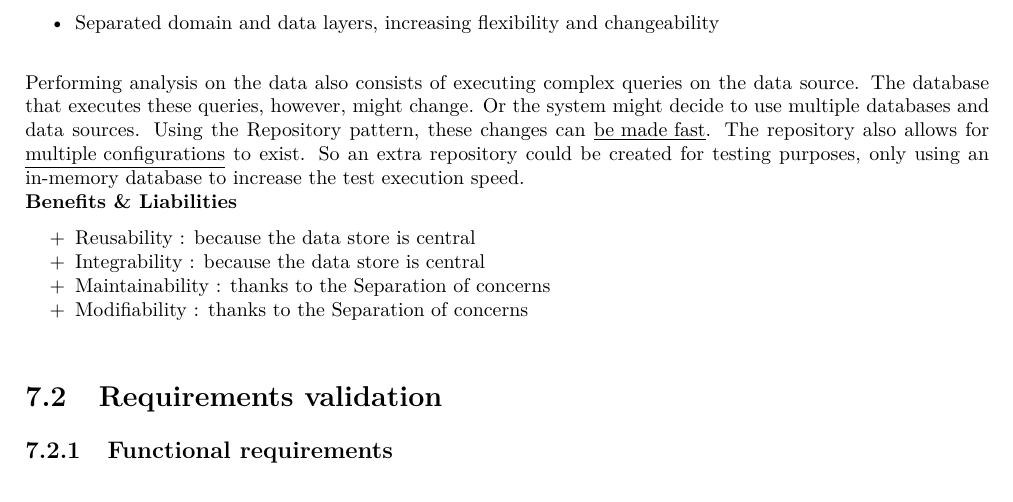
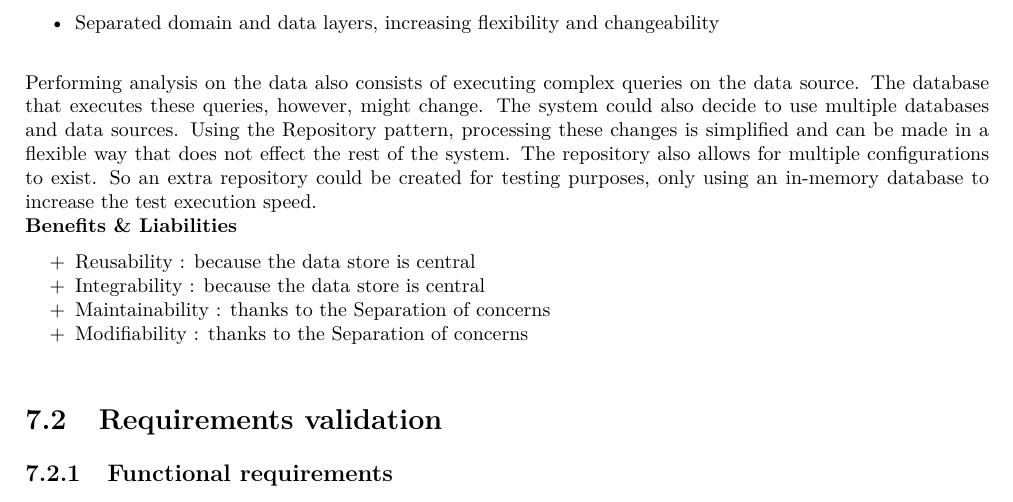
Before and after one commit to imjoris/SoftwarePatternsGroup2, a LaTeX document (report.tex, which reads 8-evaluation/evaluation.tex): part of page 52 of 58, cut so that both start at the same text. Compiled offline with pdfLaTeX.

Commit message:
Checked repository eveluation

```diff
--- a/8-evaluation/evaluation.tex
+++ b/8-evaluation/evaluation.tex
@@ -95,8 +95,8 @@ The repository gives a lot more control over how the data is handled. The benefi
 \item Separated domain and data layers, increasing flexibility and changeability
 \end{itemize}
 
-Performing analysis on the data also consists of executing complex queries on the data source. The database that executes these queries, however, might change. Or the system might decide to use multiple databases and data sources.
-Using the Repository pattern, these changes can \underline{be made fast}. The repository also allows for \underline{multiple configurations} to exist. So an extra repository could be created for testing purposes, only using an in-memory database to increase the test execution speed. \\
+Performing analysis on the data also consists of executing complex queries on the data source. The database that executes these queries, however, might change. The system could also decide to use multiple databases and data sources.
+Using the Repository pattern, processing these changes is simplified and can be made in a flexible way that does not effect the rest of the system. The repository also allows for multiple configurations to exist. So an extra repository could be created for testing purposes, only using an in-memory database to increase the test execution speed. \\
 \textbf{Benefits \& Liabilities} ~
 \begin{itemize}
 \item[+] Reusability : because the data store is central
```
